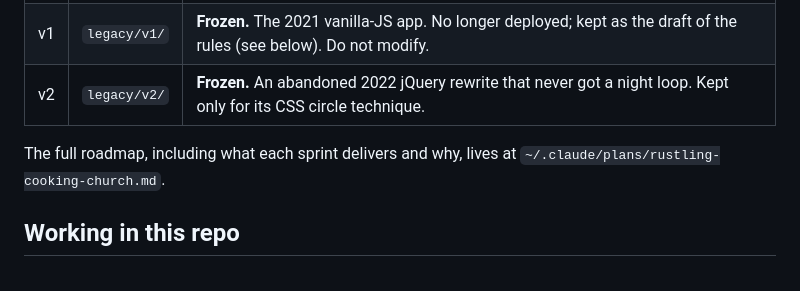
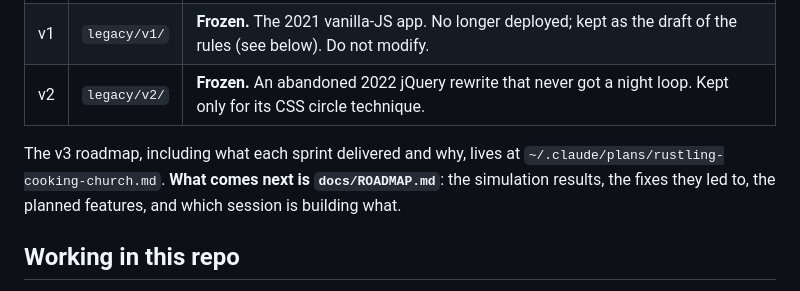
Before and after one commit to juansbg/juansbg.github.io, a Markdown page: CLAUDE.md, the part around the change. Rendered like a GitHub page.

```diff
--- a/CLAUDE.md
+++ b/CLAUDE.md
@@ -78,7 +78,7 @@ The project is being rebuilt. The roadmap is six sprints; **all six are done.**
 | v1 | `legacy/v1/` | **Frozen.** The 2021 vanilla-JS app. No longer deployed; kept as the draft of the rules (see below). Do not modify. |
 | v2 | `legacy/v2/` | **Frozen.** An abandoned 2022 jQuery rewrite that never got a night loop. Kept only for its CSS circle technique. |
 
-The full roadmap, including what each sprint delivers and why, lives at `~/.claude/plans/rustling-cooking-church.md`.
+The v3 roadmap, including what each sprint delivered and why, lives at `~/.claude/plans/rustling-cooking-church.md`. **What comes next is `docs/ROADMAP.md`**: the simulation results, the fixes they led to, the planned features, and which session is building what.
 
 ## Working in this repo
 
```
Also changed, not shown: docs/ROADMAP.md (added, +231 -0 lines).
